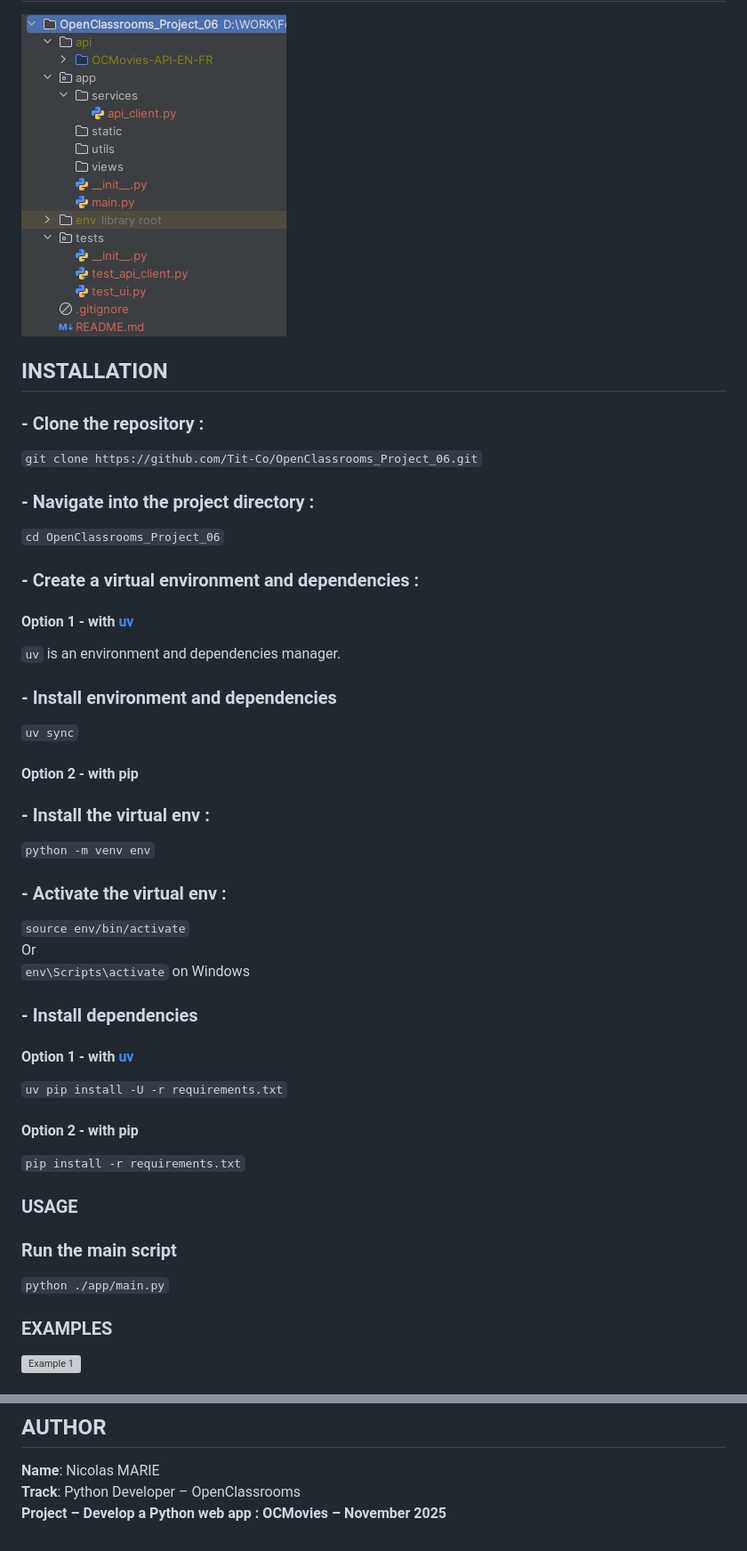
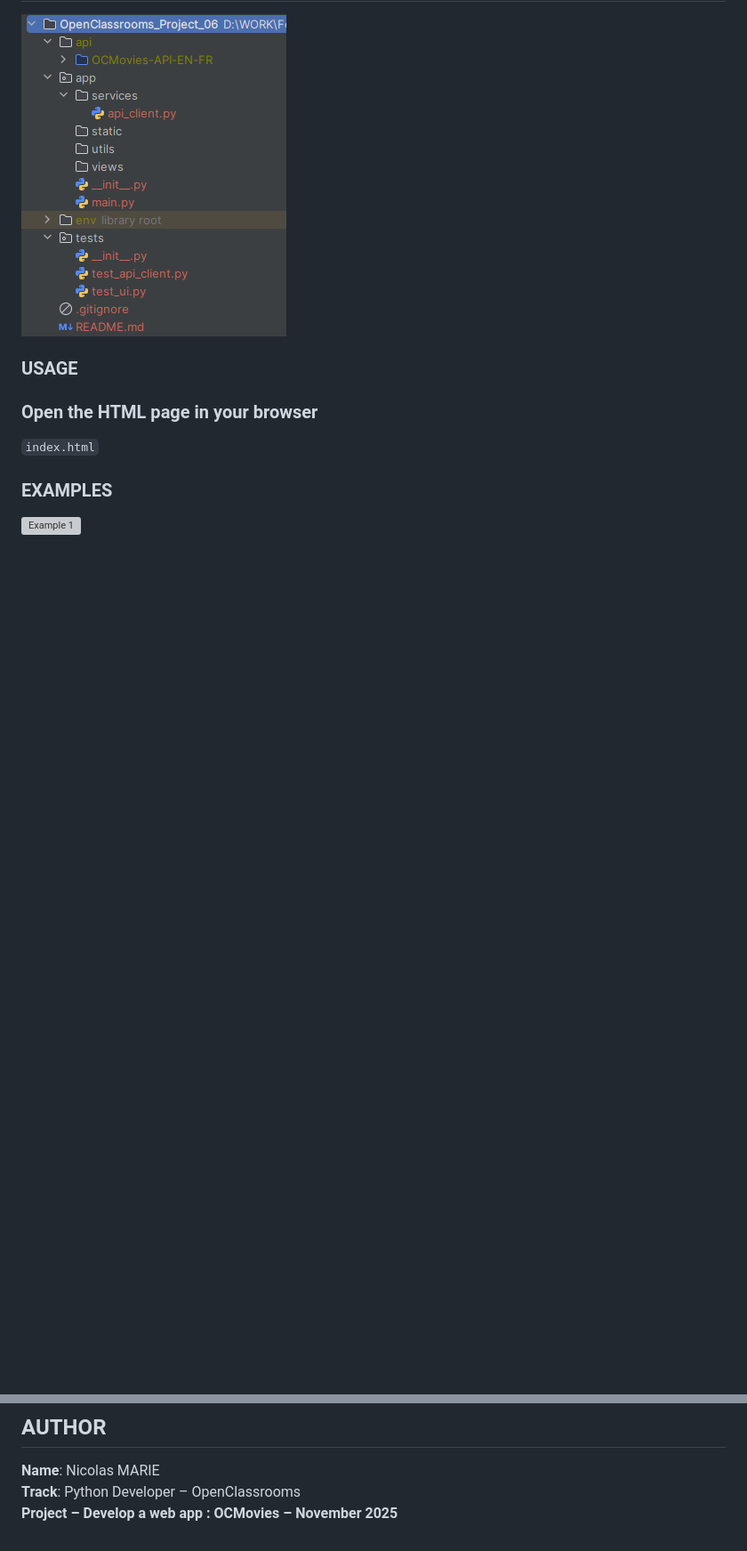
Before and after one commit to Tit-Co/OpenClassrooms_Project_06, a Markdown page: README.md, 2 parts joined by grey strips. Shown at 89% size. Drawn GitHub-style; blank space fills up the shorter version; grey boxes are pictures that could not be loaded.

Commit message:
File change : add business logic for requests in javascript, add index.html

```diff
--- a/README.md
+++ b/README.md
@@ -14,47 +14,10 @@ The goal was to develop a Python web application capable of:
 
 ![Folders and files structure](./structure.png)
 
-## INSTALLATION
-
-### - Clone the repository :
-`git clone https://github.com/Tit-Co/OpenClassrooms_Project_06.git`
-
-### - Navigate into the project directory :
-`cd OpenClassrooms_Project_06`
-
-### - Create a virtual environment and dependencies :
-#### Option 1 - with [uv](https://docs.astral.sh/uv/)
-
-`uv` is an environment and dependencies manager.
-
-### - Install environment and dependencies
-
-`uv sync`
-
-#### Option 2 - with pip
-
-### - Install the virtual env :
-
-`python -m venv env`
-
-### - Activate the virtual env :
-`source env/bin/activate`
-Or
-`env\Scripts\activate` on Windows
-
-### - Install dependencies
-#### Option 1 - with [uv](https://docs.astral.sh/uv/)
-
-`uv pip install -U -r requirements.txt`
-
-#### Option 2 - with pip
-
-`pip install -r requirements.txt`
-
 ### USAGE
 
-### Run the main script
-`python ./app/main.py`
+### Open the HTML page in your browser
+`index.html`
 
 ### EXAMPLES
 
@@ -75,4 +36,4 @@ Or
 ## AUTHOR
 **Name**: Nicolas MARIE
 **Track**: Python Developer – OpenClassrooms
-**Project – Develop a Python web app : OCMovies – November 2025**
+**Project – Develop a web app : OCMovies – November 2025**
```
Also changed, not shown: other parts of README.md (+0 -2 lines), assets/images/tmp.png (added), 9 other files.
